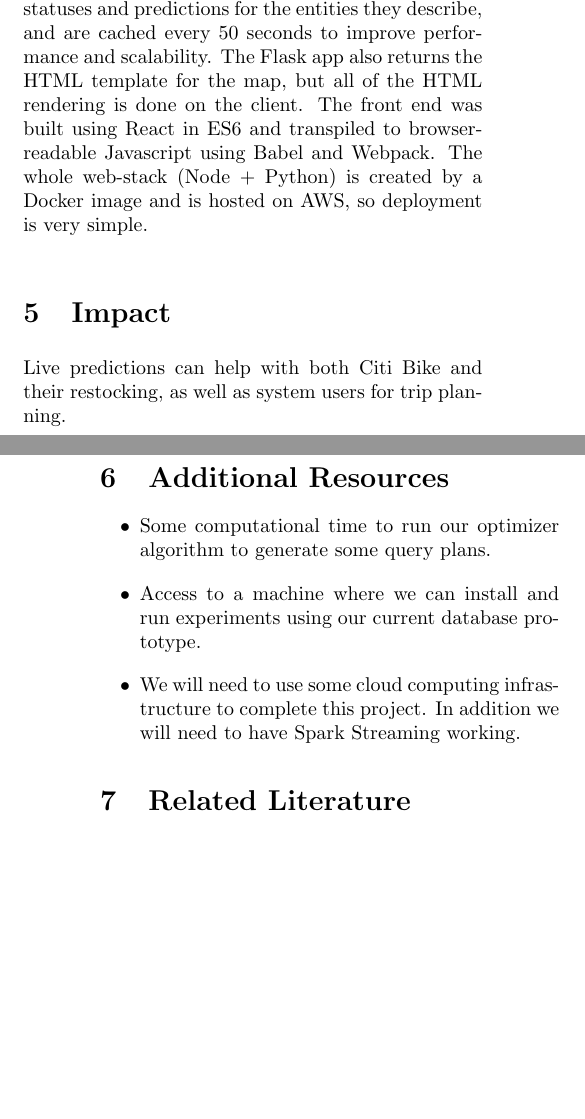
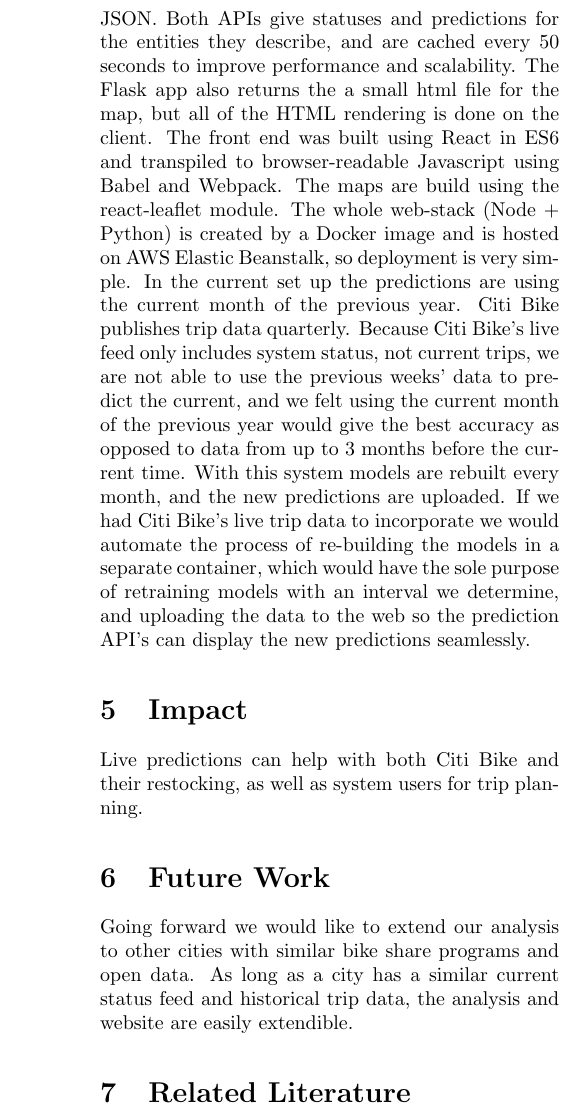
Before and after one commit to cdepeuter/citibike, a LaTeX document (prospectus/paper.tex): two parts of the columns of pages 2 and 3 of 3 before the commit and part of one column of page 3 of 4 after it, the two joined at a grey line, cut so that both start at the same text, the shorter picture padded with empty space. Compiled offline with pdfLaTeX.

Commit message:
prospectus updates

```diff
--- a/prospectus/paper.tex
+++ b/prospectus/paper.tex
@@ -98,19 +105,16 @@ The first model we attempted was a simple AR model, with a lag period of 1 week.
 
 
 \section{Live Predictions on the Web}
-A live dashboard showing both the AR predictions we make and current system status is available to view at http://live.status.bike/. We include views for both Neighborhood level predictions and status as well as station-level. The predictions update every hour, and the current status updates as quickly as Citi Bike updates their live status. The web server was built using the Flask framework in Python. We forgo a SQL layer in favor of the Python Pandas for a lightweight way to merge the different data sources and format the output JSON in an easy-to-digest manner for the front end. The main function of the Flask app is to build API's for both the cluster and station-level predictions. The output of the /clusters api is GeoJSON, which integrates easily into the front end. The output of the /stations api is regular JSON. Both APIs give statuses and predictions for the entities they describe, and are cached every 50 seconds to improve performance and scalability. The Flask app also returns the HTML template for the map, but all of the HTML rendering is done on the client. The front end was built using React in ES6 and transpiled to browser-readable Javascript using Babel and Webpack. The whole web-stack (Node + Python) is created by a Docker image and is hosted on AWS, so deployment is very simple.
+A live dashboard showing both the AR predictions we make and current system status is available to view at http://live.status.bike/. We include views for both Neighborhood level predictions and status as well as station-level. The predictions update every hour, and the current status updates as quickly as Citi Bike updates their live status. The web server was built using the Flask framework in Python. We forgo a SQL layer in favor of the Python Pandas for a lightweight way to merge the different data sources and format the output JSON in an easy-to-digest manner for the front end. The main function of the Flask app is to build API's for both the cluster and station-level predictions. The output of the /clusters api is GeoJSON, which integrates easily into the front end. The output of the /stations api is regular JSON. Both APIs give statuses and predictions for the entities they describe, and are cached every 50 seconds to improve performance and scalability. The Flask app also returns the a small html file for the map, but all of the HTML rendering is done on the client. The front end was built using React in ES6 and transpiled to browser-readable Javascript using Babel and Webpack. The maps are build using the react-leaflet module. The whole web-stack (Node + Python) is created by a Docker image and is hosted on AWS Elastic Beanstalk, so deployment is very simple. In the current set up the predictions are using the current month of the previous year. Citi Bike publishes trip data quarterly. Because Citi Bike's live feed only includes system status, not current trips, we are not able to use the previous weeks' data to predict the current, and we felt using the current month of the previous year would give the best accuracy as opposed to data from up to 3 months before the current time. With this system models are rebuilt every month, and the new predictions are uploaded. If we had Citi Bike's live trip data to incorporate we would automate the process of re-building the models in a separate container, which would have the sole purpose of retraining models with an interval we determine, and uploading the data to the web so the prediction API's can display the new predictions seamlessly.
+
 
 \section{Impact}
 Live predictions can help with both Citi Bike and their restocking, as well as system users for trip planning.
 
 
-\section{Additional Resources}
+\section{Future Work}
+Going forward we would like to extend our analysis to other cities with similar bike share programs and open data. As long as a city has a similar current status feed and historical trip data, the analysis and website are easily extendible.
 
-\begin{itemize}
-  \item Some computational time to run our optimizer algorithm to generate some query plans.
-  \item Access to a machine where we can install and run experiments using our current database prototype.
-  \item We will need to use some cloud computing infrastructure to complete this project. In addition we will need to have Spark Streaming working.
- \end{itemize}
 
 \section{Related Literature}
 
```
Also changed, not shown: prospectus/cluster_ar_scatter.png (added), prospectus/paper.pdf, prospectus/paper.tex (11 more changed lines), 3 other files.
